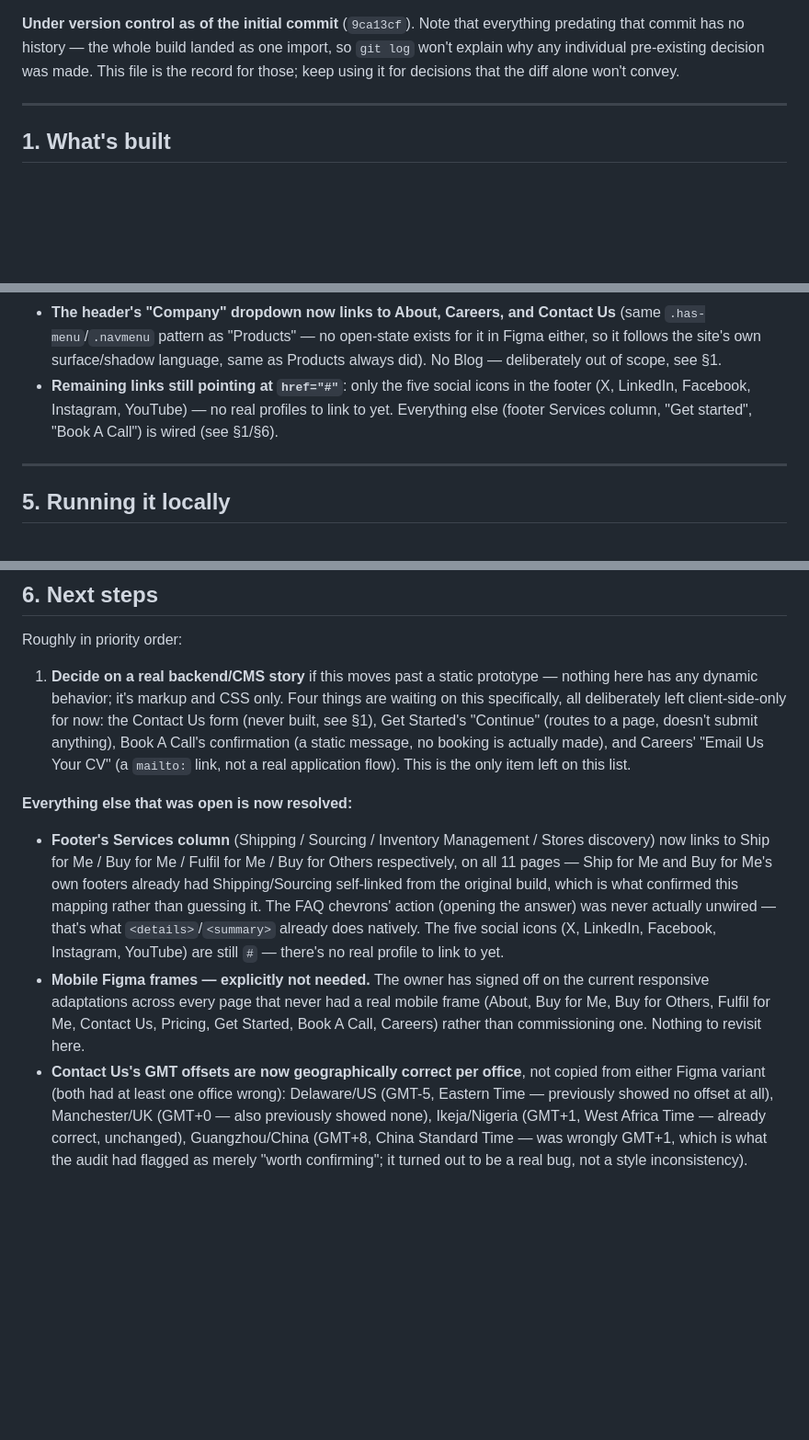
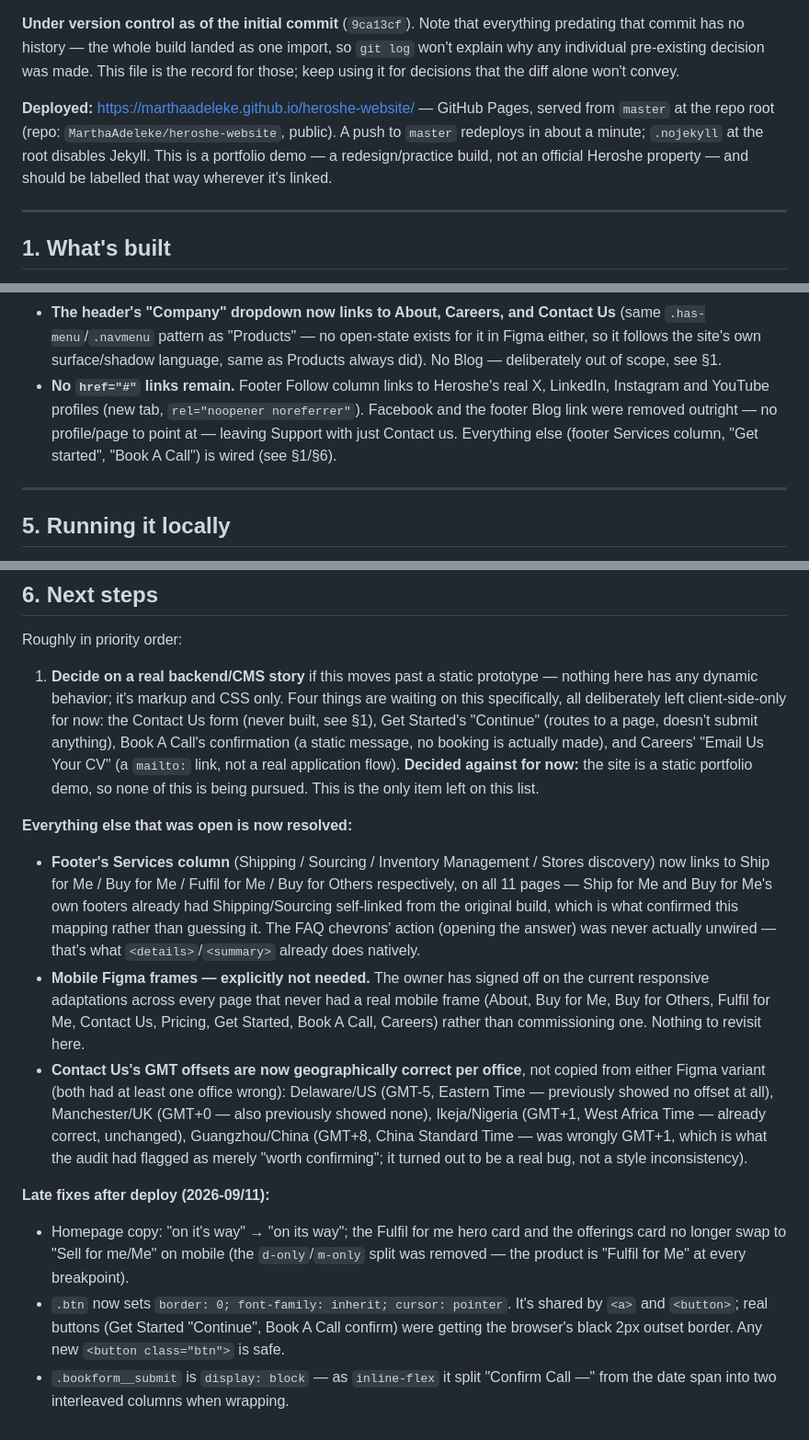
Before and after one commit to MarthaAdeleke/heroshe-website, a Markdown page: handoff.md, 3 parts joined by grey strips. Shown at 92% size. Drawn GitHub-style; blank space fills up the shorter version.

Commit message:
docs: update handoff for deployment, social links, and late fixes
Co-Authored-By: Claude Sonnet 5.5 <noreply@anthropic.com>

```diff
--- a/handoff.md
+++ b/handoff.md
@@ -27,6 +27,12 @@ each screen locally with `sips -c H W --cropOffset Y X` (an offset of 0,0 is tre
 predating that commit has no history — the whole build landed as one import, so `git log`
 won't explain why any individual pre-existing decision was made. This file is the record
 for those; keep using it for decisions that the diff alone won't convey.
+
+**Deployed:** https://marthaadeleke.github.io/heroshe-website/ — GitHub Pages, served
+from `master` at the repo root (repo: `MarthaAdeleke/heroshe-website`, public). A push to
+`master` redeploys in about a minute; `.nojekyll` at the root disables Jekyll. This is a
+portfolio demo — a redesign/practice build, not an official Heroshe property — and
+should be labelled that way wherever it's linked.
 
 ---
 
@@ -478,10 +484,11 @@ second layer underneath.
   `.has-menu`/`.navmenu` pattern as "Products" — no open-state exists for it in Figma
   either, so it follows the site's own surface/shadow language, same as Products always
   did). No Blog — deliberately out of scope, see §1.
-- **Remaining links still pointing at `href="#"`**: only the five social icons in the
-  footer (X, LinkedIn, Facebook, Instagram, YouTube) — no real profiles to link to yet.
-  Everything else (footer Services column, "Get started", "Book A Call") is wired
-  (see §1/§6).
+- **No `href="#"` links remain.** Footer Follow column links to Heroshe's real X,
+  LinkedIn, Instagram and YouTube profiles (new tab, `rel="noopener noreferrer"`).
+  Facebook and the footer Blog link were removed outright — no profile/page to point at
+  — leaving Support with just Contact us. Everything else (footer Services column,
+  "Get started", "Book A Call") is wired (see §1/§6).
 
 ---
 
@@ -512,7 +519,8 @@ Roughly in priority order:
    Contact Us form (never built, see §1), Get Started's "Continue" (routes to a page,
    doesn't submit anything), Book A Call's confirmation (a static message, no booking
    is actually made), and Careers' "Email Us Your CV" (a `mailto:` link, not a real
-   application flow). This is the only item left on this list.
+   application flow). **Decided against for now:** the site is a static portfolio
+   demo, so none of this is being pursued. This is the only item left on this list.
 
 **Everything else that was open is now resolved:**
 - **Footer's Services column** (Shipping / Sourcing / Inventory Management / Stores
@@ -521,8 +529,6 @@ Roughly in priority order:
   Shipping/Sourcing self-linked from the original build, which is what confirmed this
   mapping rather than guessing it. The FAQ chevrons' action (opening the answer) was
   never actually unwired — that's what `<details>`/`<summary>` already does natively.
-  The five social icons (X, LinkedIn, Facebook, Instagram, YouTube) are still `#` —
-  there's no real profile to link to yet.
 - **Mobile Figma frames — explicitly not needed.** The owner has signed off on the
   current responsive adaptations across every page that never had a real mobile frame
   (About, Buy for Me, Buy for Others, Fulfil for Me, Contact Us, Pricing, Get Started,
@@ -534,3 +540,13 @@ Roughly in priority order:
   correct, unchanged), Guangzhou/China (GMT+8, China Standard Time — was wrongly
   GMT+1, which is what the audit had flagged as merely "worth confirming"; it turned
   out to be a real bug, not a style inconsistency).
+
+**Late fixes after deploy (2026-09/11):**
+- Homepage copy: "on it's way" → "on its way"; the Fulfil for me hero card and the
+  offerings card no longer swap to "Sell for me/Me" on mobile (the `d-only`/`m-only`
+  split was removed — the product is "Fulfil for Me" at every breakpoint).
+- `.btn` now sets `border: 0; font-family: inherit; cursor: pointer`. It's shared by
+  `<a>` and `<button>`; real buttons (Get Started "Continue", Book A Call confirm) were
+  getting the browser's black 2px outset border. Any new `<button class="btn">` is safe.
+- `.bookform__submit` is `display: block` — as `inline-flex` it split "Confirm Call —"
+  from the date span into two interleaved columns when wrapping.
```
